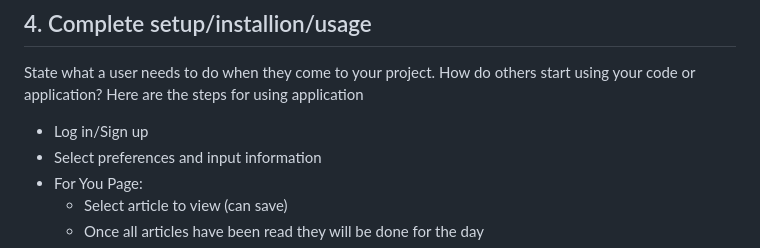
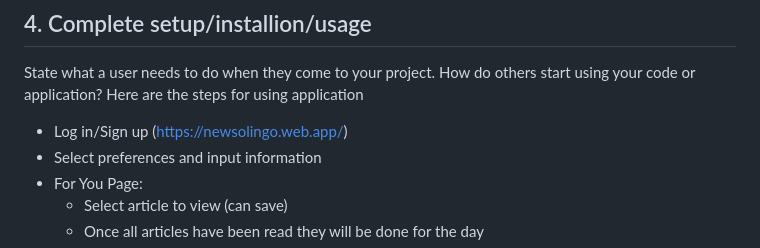
Before and after one commit to DomTorres/Newsolingo, a Markdown page: README.md, the part around the change. GitHub-like rendering.

Commit message:
added to file

```diff
--- a/README.md
+++ b/README.md
@@ -27,7 +27,7 @@ List technologies (with version numbers), API's, icons, fonts, images, media or
 ## 4. Complete setup/installion/usage
 State what a user needs to do when they come to your project.  How do others start using your code or application?
 Here are the steps for using application
-* Log in/Sign up
+* Log in/Sign up (https://newsolingo.web.app/)
 * Select preferences and input information
 * For You Page:
     * Select article to view (can save)
```
